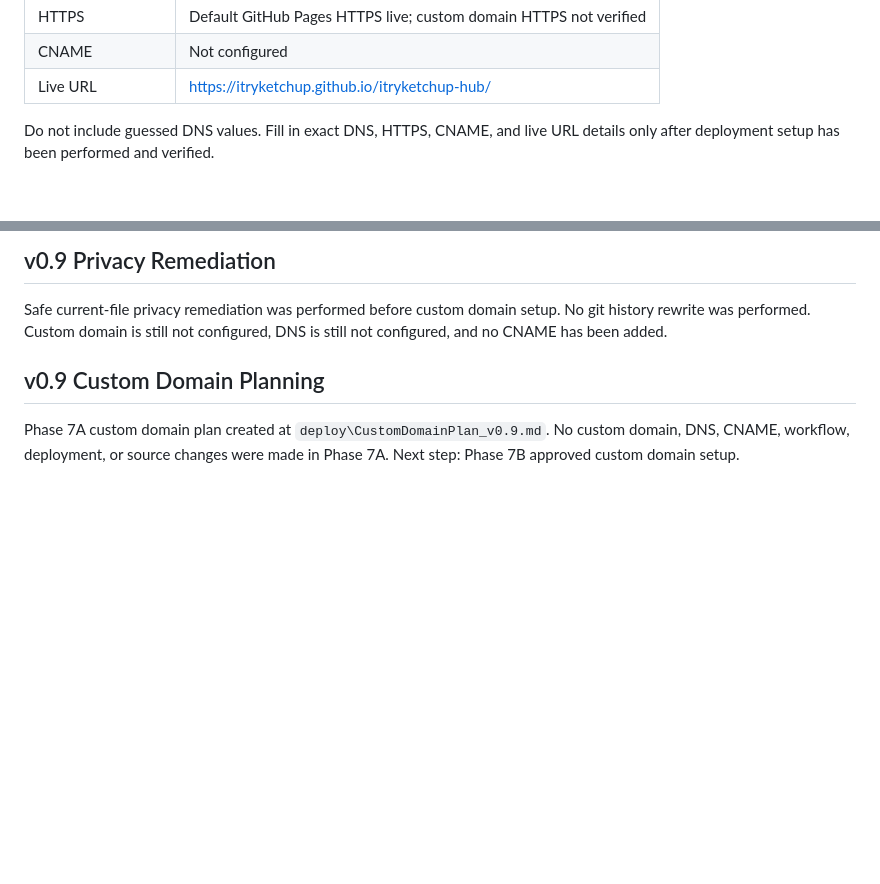
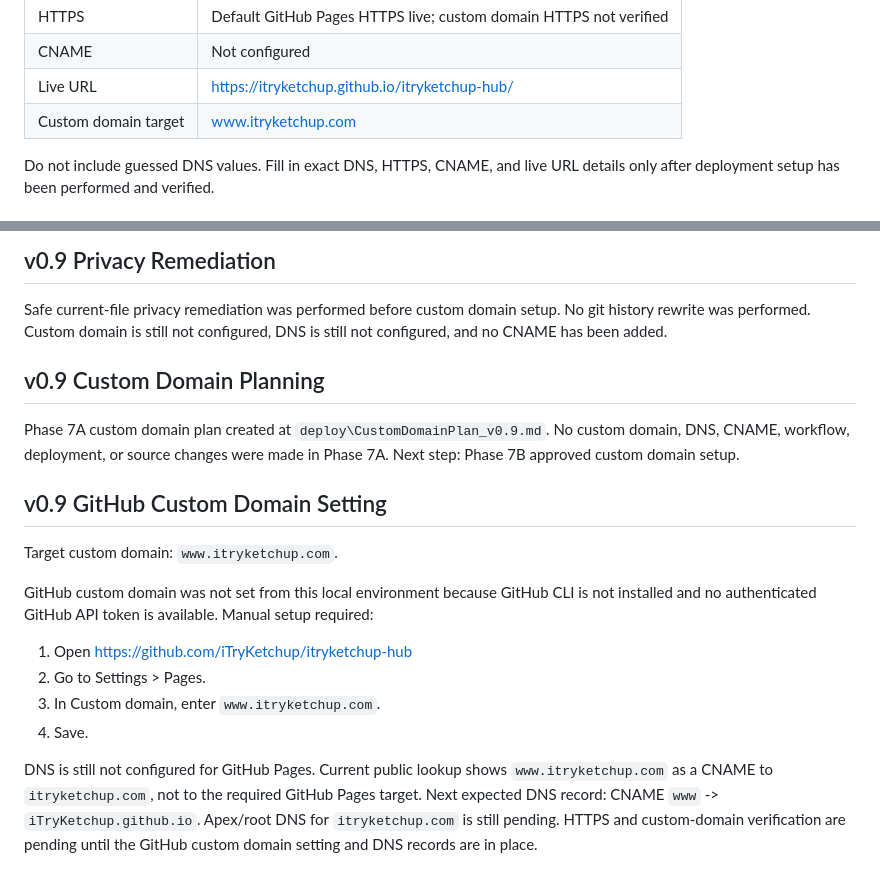
Before and after one commit to iTryKetchup/itryketchup-hub, a Markdown page: deploy/DeploymentNotes.md, 2 parts joined by grey strips. Drawn GitHub-style; blank space fills up the shorter version.

```diff
--- a/deploy/DeploymentNotes.md
+++ b/deploy/DeploymentNotes.md
@@ -13,6 +13,7 @@
 | HTTPS | Default GitHub Pages HTTPS live; custom domain HTTPS not verified |
 | CNAME | Not configured |
 | Live URL | https://itryketchup.github.io/itryketchup-hub/ |
+| Custom domain target | www.itryketchup.com |
 
 Do not include guessed DNS values. Fill in exact DNS, HTTPS, CNAME, and live URL details only after deployment setup has been performed and verified.
 
@@ -86,3 +87,16 @@ Safe current-file privacy remediation was performed before custom domain setup.
 ## v0.9 Custom Domain Planning
 
 Phase 7A custom domain plan created at `deploy\CustomDomainPlan_v0.9.md`. No custom domain, DNS, CNAME, workflow, deployment, or source changes were made in Phase 7A. Next step: Phase 7B approved custom domain setup.
+
+## v0.9 GitHub Custom Domain Setting
+
+Target custom domain: `www.itryketchup.com`.
+
+GitHub custom domain was not set from this local environment because GitHub CLI is not installed and no authenticated GitHub API token is available. Manual setup required:
+
+1. Open https://github.com/iTryKetchup/itryketchup-hub
+2. Go to Settings > Pages.
+3. In Custom domain, enter `www.itryketchup.com`.
+4. Save.
+
+DNS is still not configured for GitHub Pages. Current public lookup shows `www.itryketchup.com` as a CNAME to `itryketchup.com`, not to the required GitHub Pages target. Next expected DNS record: CNAME `www` -> `iTryKetchup.github.io`. Apex/root DNS for `itryketchup.com` is still pending. HTTPS and custom-domain verification are pending until the GitHub custom domain setting and DNS records are in place.
```
Also changed, not shown: README.md (+6 -0 lines).
